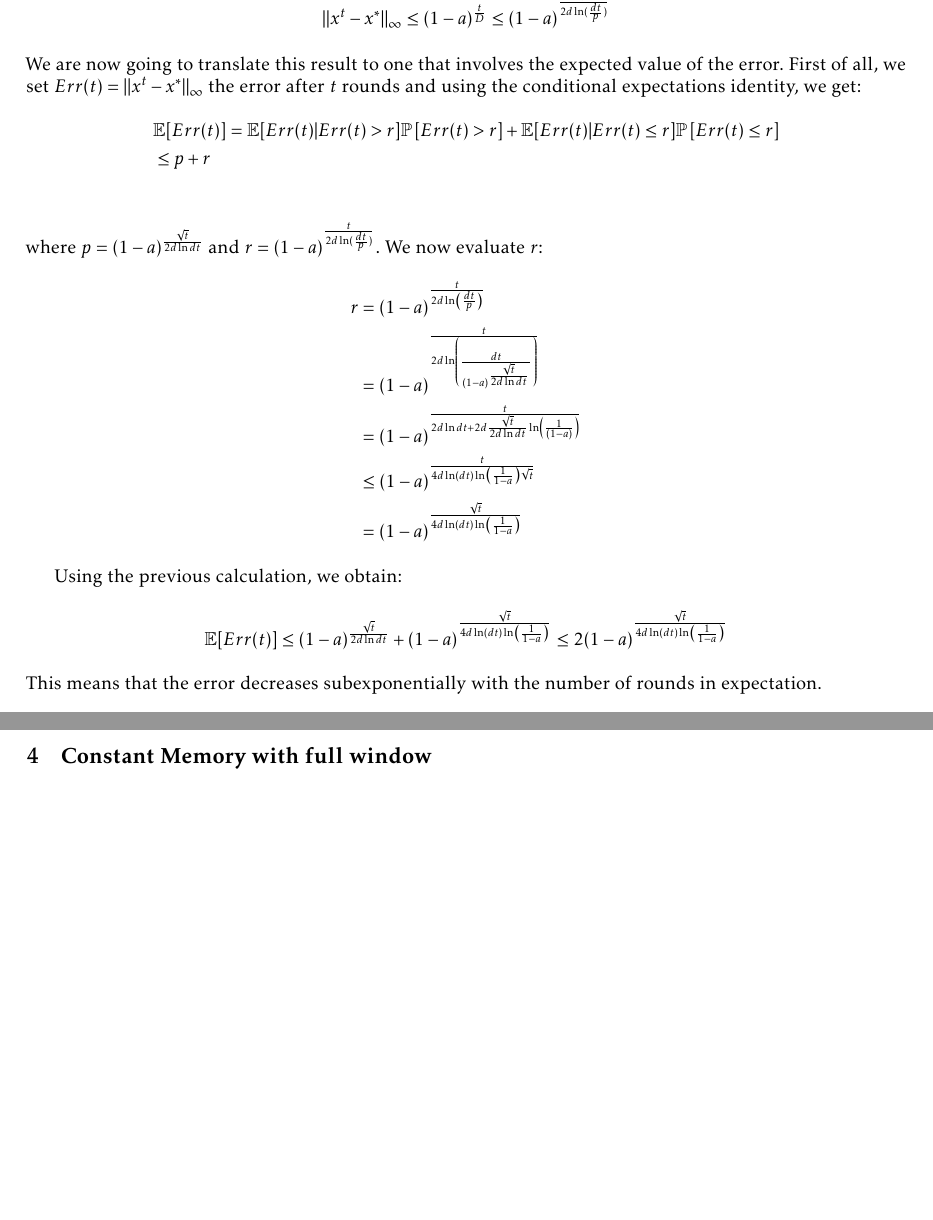
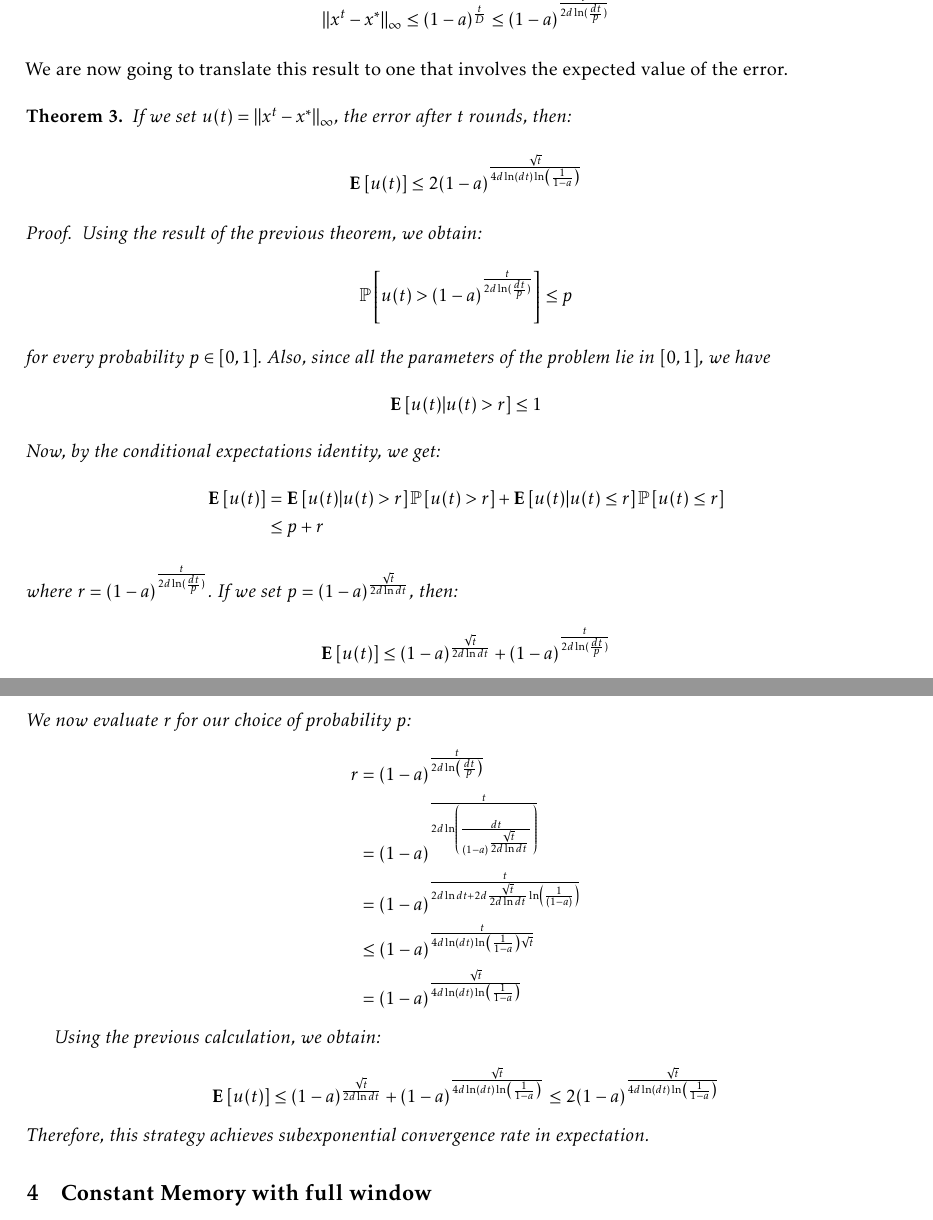
Before and after one commit to vkonton/opinion_dynamics, a LaTeX thesis (llncs_full.tex, which reads src/cc_upper.tex): two parts of pages 5 and 6 of 9, joined at a grey line, cut so that both start at the same text, the shorter picture padded with empty space. Compiled offline with pdfLaTeX.

Commit message:
added details in the expectation proof for coupons collector

```diff
--- a/src/cc_upper.tex
+++ b/src/cc_upper.tex
@@ -62,13 +62,26 @@ In our setting, coupon $i$ corresponds to the selection of neighbour $i$. Each n
 $$ \norm{\infty}{x^{t}-x^*} \leq (1-a)^{\frac{t}{D}} \leq (1-a)^{\frac{t}{2d\ln( \frac{dt}{p})} }$$
 
 \end{proof}
-We are now going to translate this result to one that involves the expected value of the error. First of all, we set $Err(t) = \norm{\infty}{x^t-x^*}$ the error after $t$ rounds and using the conditional expectations identity, we get:
+We are now going to translate this result to one that involves the expected value of the error.
+\begin{theorem}If we set $u(t) = \norm{\infty}{x^t-x^*}$, the error after $t$ rounds, then:
+$$
+\Exp{u(t)} \leq 2(1-a)^{\frac{\sqrt{t}}{4d\ln(dt)\ln\lp( \frac{1}{1-a}\rp)}}
+$$
+\begin{proof}
+Using the result of the previous theorem, we obtain:
+$$ \Prob{u(t) > (1-a)^{\frac{t}{2d\ln( \frac{dt}{p})} }} \leq p $$
+for every probability $p \in [0,1]$. Also, since all the parameters of the problem lie in $[0,1]$, we have
+$$\Exp{u(t)|u(t) > r} \leq 1$$
+Now, by the conditional expectations identity, we get:
 \begin{align*}
-&\mathbb{E}[Err(t)] = \mathbb{E}[Err(t)|Err(t) > r]\Prob{Err(t) > r} +\mathbb{E}[Err(t)|Err(t) \leq r]\Prob{Err(t) \leq r}\\
-&\leq p + r \\
+\Exp{u(t)} &= \Exp{u(t)|u(t) > r}\Prob{u(t) > r} +\Exp{u(t)|u(t) \leq r}\Prob{u(t) \leq r}\\
+&\leq p + r
 \end{align*}
-where $p = (1-a)^{\frac{\sqrt{t}}{2d\ln dt}}$ and $r = (1-a)^{\frac{t}{2d\ln( \frac{dt}{p})} }$.
-We now evaluate $r$:
+where $r = (1-a)^{\frac{t}{2d\ln( \frac{dt}{p})} }$. If we set $p = (1-a)^{\frac{\sqrt{t}}{2d\ln dt}}$, then:
+$$
+\Exp{u(t)} \leq (1-a)^{\frac{\sqrt{t}}{2d\ln dt}} + (1-a)^{\frac{t}{2d\ln( \frac{dt}{p})} }
+$$
+We now evaluate $r$ for our choice of probability $p$:
 \begin{align*}
 r
 &= (1-a)^{\frac{t}{2d\ln\lp( \frac{dt}{p}\rp)} }\\
@@ -79,5 +92,6 @@ r
 \end{align*}
 
 Using the previous calculation, we obtain:
-$$ \mathbb{E}[Err(t)] \leq (1-a)^{\frac{\sqrt{t}}{2d\ln dt}} + (1-a)^{\frac{\sqrt{t}}{4d\ln(dt)\ln\lp( \frac{1}{1-a}\rp)}} \leq 2(1-a)^{\frac{\sqrt{t}}{4d\ln(dt)\ln\lp( \frac{1}{1-a}\rp)}}$$
-This means that the error decreases subexponentially with the number of rounds in expectation.
+$$ \Exp{u(t)} \leq (1-a)^{\frac{\sqrt{t}}{2d\ln dt}} + (1-a)^{\frac{\sqrt{t}}{4d\ln(dt)\ln\lp( \frac{1}{1-a}\rp)}} \leq 2(1-a)^{\frac{\sqrt{t}}{4d\ln(dt)\ln\lp( \frac{1}{1-a}\rp)}}$$
+\end{proof}
+Therefore, this strategy achieves subexponential convergence rate in expectation.
```
